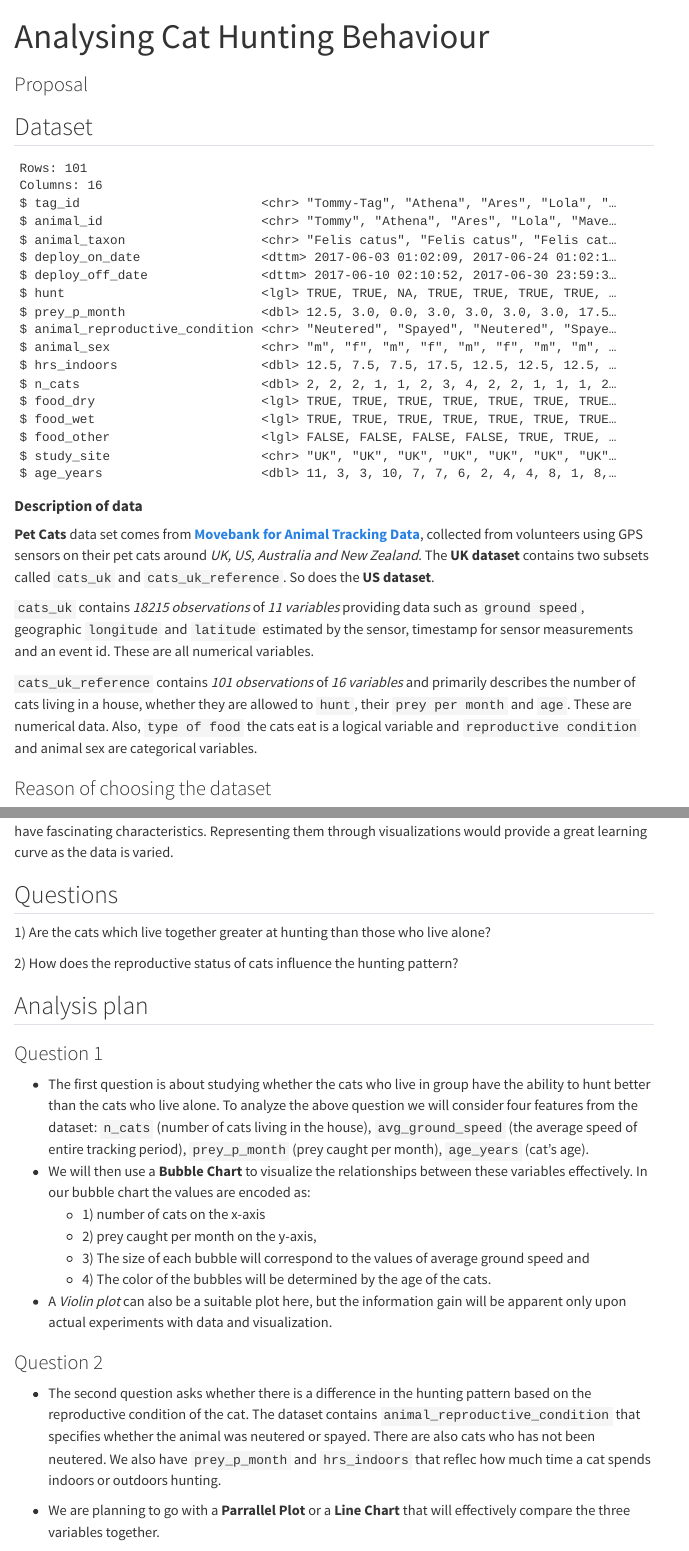
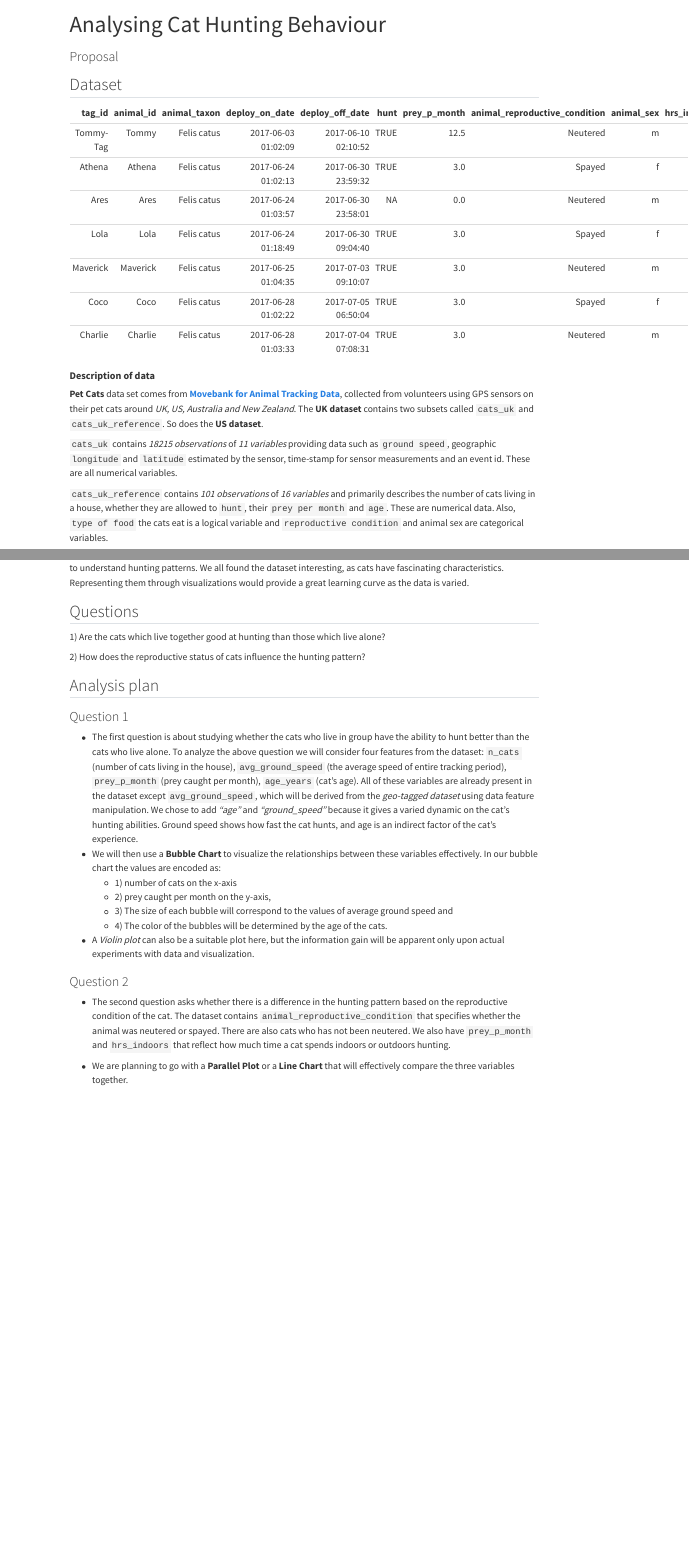
Before and after one commit to INFO526-DataViz/project-01-R-tisans-of-Visuals, a Quarto document (proposal.qmd): the page in a window 1100 px wide, from its top, and a second part further down, joined at a grey line. Rendered offline with R 4.5, knitr and Pandoc in place of Quarto, with nearby package versions; menus at the side of the page are left out.

Commit message:
made changes according to the peer-review

````diff
--- a/proposal.qmd
+++ b/proposal.qmd
@@ -19,14 +20,14 @@ library(here)
 #| message: false
 
 cats <- read_csv(here("data", "cats_uk_reference.csv"))
-cats |> glimpse()
+cats[1:7,] |> formattable()
 ```
 
 #### **Description of data**
 
 **Pet Cats** data set comes from [**Movebank for Animal Tracking Data**](https://www.datarepository.movebank.org/handle/10255/move.882), collected from volunteers using GPS sensors on their pet cats around *UK, US, Australia and New Zealand*. The **UK dataset** contains two subsets called `cats_uk` and `cats_uk_reference`. So does the **US dataset**.
 
-`cats_uk` contains *18215 observations* of *11 variables* providing data such as `ground speed`, geographic `longitude` and `latitude` estimated by the sensor, timestamp for sensor measurements and an event id. These are all numerical variables.
+`cats_uk` contains *18215 observations* of *11 variables* providing data such as `ground speed`, geographic `longitude` and `latitude` estimated by the sensor, time-stamp for sensor measurements and an event id. These are all numerical variables.
 
 `cats_uk_reference` contains *101 observations* of *16 variables* and primarily describes the number of cats living in a house, whether they are allowed to `hunt`, their `prey per month` and `age`. These are numerical data. Also, `type of food` the cats eat is a logical variable and `reproductive condition` and animal sex are categorical variables.
 
@@ -36,7 +37,7 @@ We selected this dataset because we can gain *insights into the habits of cats*
 
 ## Questions
 
-1\) Are the cats which live together greater at hunting than those who live alone?
+1\) Are the cats which live together good at hunting than those which live alone?
 
 2\) How does the reproductive status of cats influence the hunting pattern?
 
@@ -44,7 +45,7 @@ We selected this dataset because we can gain *insights into the habits of cats*
 
 ### Question 1
 
--   The first question is about studying whether the cats who live in group have the ability to hunt better than the cats who live alone. To analyze the above question we will consider four features from the dataset: `n_cats` (number of cats living in the house), `avg_ground_speed` (the average speed of entire tracking period), `prey_p_month` (prey caught per month), `age_years` (cat's age).
+-   The first question is about studying whether the cats who live in group have the ability to hunt better than the cats who live alone. To analyze the above question we will consider four features from the dataset: `n_cats` (number of cats living in the house), `avg_ground_speed` (the average speed of entire tracking period), `prey_p_month` (prey caught per month), `age_years` (cat's age). All of these variables are already present in the dataset except `avg_ground_speed`, which will be derived from the *geo-tagged dataset* using data feature manipulation. We chose to add *"age"* and *"ground_speed"* because it gives a varied dynamic on the cat's hunting abilities. Ground speed shows how fast the cat hunts, and age is an indirect factor of the cat's experience.
 -   We will then use a **Bubble Chart** to visualize the relationships between these variables effectively. In our bubble chart the values are encoded as:
     -   1\) number of cats on the x-axis
     -   2\) prey caught per month on the y-axis,
@@ -54,9 +55,9 @@ We selected this dataset because we can gain *insights into the habits of cats*
 
 ### Question 2
 
--   The second question asks whether there is a difference in the hunting pattern based on the reproductive condition of the cat. The dataset contains `animal_reproductive_condition` that specifies whether the animal was neutered or spayed. There are also cats who has not been neutered. We also have `prey_p_month` and `hrs_indoors` that reflec how much time a cat spends indoors or outdoors hunting.
+-   The second question asks whether there is a difference in the hunting pattern based on the reproductive condition of the cat. The dataset contains `animal_reproductive_condition` that specifies whether the animal was neutered or spayed. There are also cats who has not been neutered. We also have `prey_p_month` and `hrs_indoors` that reflect how much time a cat spends indoors or outdoors hunting.
 
--   We are planning to go with a **Parrallel Plot** or a **Line Chart** that will effectively compare the three variables together.
+-   We are planning to go with a **Parallel Plot** or a **Line Chart** that will effectively compare the three variables together.
 
     -   1\) Two of the axes of either graph will contain the numeric variables `prey_p_month` and `hrs_indoors`.
 
````
Also changed, not shown: proposal.qmd (1 more changed lines), 3 other files.
